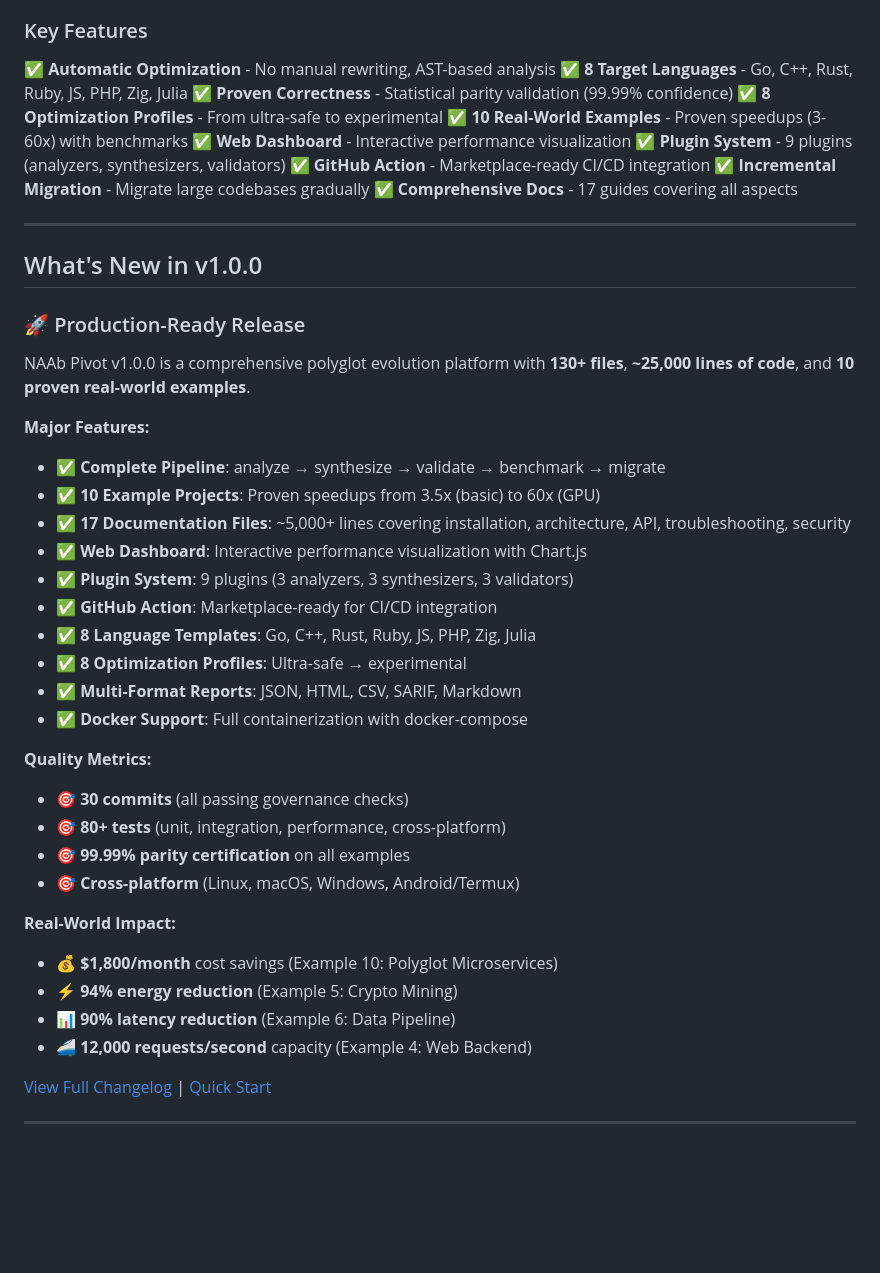
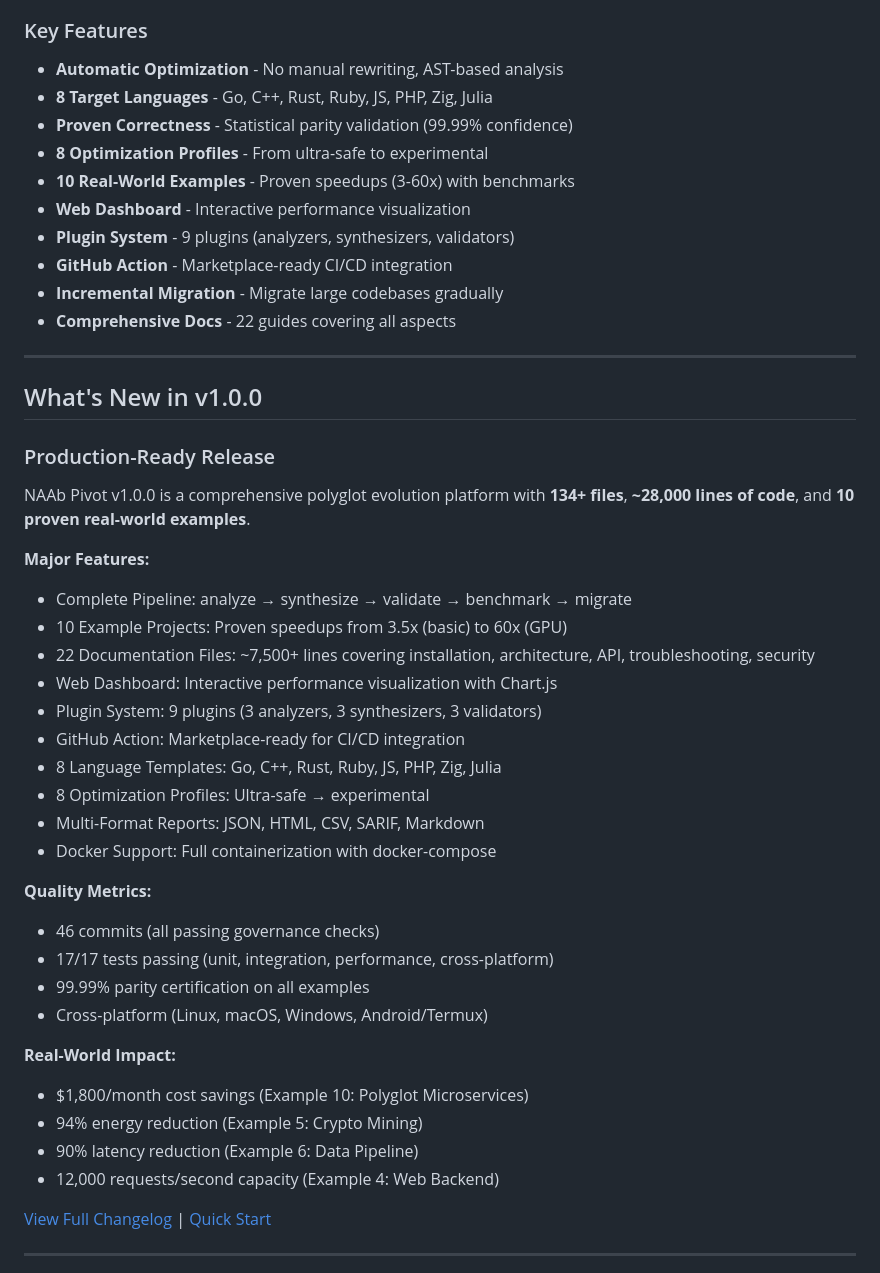
Before and after one commit to b-macker/naab-pivot, a Markdown page: README.md, the part around one of its changes. Rendered like a GitHub page; blank space fills up the shorter version.

Commit message:
Clean README: remove emojis to match NAAb ecosystem style
Updated README.md to match minimal NAAb style:
- Removed all emojis (✨, 🚀, ✅, 🎯, 💰, ⚡, 📊, 🚄)
- Clean markdown with simple bullet points
- Professional formatting
- Updated file counts (134+ files, ~28K lines, 22 docs)
- Updated commit count (46 commits)
- Updated test count (17/17 passing)
- Matches NAAb Language repository style

Changes:
- v1.0.0 header: removed ✨ emoji
- Key Features: changed ✅ to simple dashes
- Major Features: removed ✅ checkmarks
- Quality Metrics: removed 🎯 targets
- Real-World Impact: removed 💰⚡📊🚄 emojis

Result: Clean, professional README matching NAAb ecosystem ✓

```diff
--- a/README.md
+++ b/README.md
@@ -60,48 +60,48 @@ Python/Ruby/JS  →  [Pivot Analysis]  →  Go/Rust/C++  →  [Parity Proof]
 
 ### Key Features
 
-✅ **Automatic Optimization** - No manual rewriting, AST-based analysis
-✅ **8 Target Languages** - Go, C++, Rust, Ruby, JS, PHP, Zig, Julia
-✅ **Proven Correctness** - Statistical parity validation (99.99% confidence)
-✅ **8 Optimization Profiles** - From ultra-safe to experimental
-✅ **10 Real-World Examples** - Proven speedups (3-60x) with benchmarks
-✅ **Web Dashboard** - Interactive performance visualization
-✅ **Plugin System** - 9 plugins (analyzers, synthesizers, validators)
-✅ **GitHub Action** - Marketplace-ready CI/CD integration
-✅ **Incremental Migration** - Migrate large codebases gradually
-✅ **Comprehensive Docs** - 17 guides covering all aspects
+- **Automatic Optimization** - No manual rewriting, AST-based analysis
+- **8 Target Languages** - Go, C++, Rust, Ruby, JS, PHP, Zig, Julia
+- **Proven Correctness** - Statistical parity validation (99.99% confidence)
+- **8 Optimization Profiles** - From ultra-safe to experimental
+- **10 Real-World Examples** - Proven speedups (3-60x) with benchmarks
+- **Web Dashboard** - Interactive performance visualization
+- **Plugin System** - 9 plugins (analyzers, synthesizers, validators)
+- **GitHub Action** - Marketplace-ready CI/CD integration
+- **Incremental Migration** - Migrate large codebases gradually
+- **Comprehensive Docs** - 22 guides covering all aspects
 
 ---
 
 ## What's New in v1.0.0
 
-### 🚀 Production-Ready Release
+### Production-Ready Release
 
-NAAb Pivot v1.0.0 is a comprehensive polyglot evolution platform with **130+ files**, **~25,000 lines of code**, and **10 proven real-world examples**.
+NAAb Pivot v1.0.0 is a comprehensive polyglot evolution platform with **134+ files**, **~28,000 lines of code**, and **10 proven real-world examples**.
 
 **Major Features:**
-- ✅ **Complete Pipeline**: analyze → synthesize → validate → benchmark → migrate
-- ✅ **10 Example Projects**: Proven speedups from 3.5x (basic) to 60x (GPU)
-- ✅ **17 Documentation Files**: ~5,000+ lines covering installation, architecture, API, troubleshooting, security
-- ✅ **Web Dashboard**: Interactive performance visualization with Chart.js
-- ✅ **Plugin System**: 9 plugins (3 analyzers, 3 synthesizers, 3 validators)
-- ✅ **GitHub Action**: Marketplace-ready for CI/CD integration
-- ✅ **8 Language Templates**: Go, C++, Rust, Ruby, JS, PHP, Zig, Julia
-- ✅ **8 Optimization Profiles**: Ultra-safe → experimental
-- ✅ **Multi-Format Reports**: JSON, HTML, CSV, SARIF, Markdown
-- ✅ **Docker Support**: Full containerization with docker-compose
+- Complete Pipeline: analyze → synthesize → validate → benchmark → migrate
+- 10 Example Projects: Proven speedups from 3.5x (basic) to 60x (GPU)
+- 22 Documentation Files: ~7,500+ lines covering installation, architecture, API, troubleshooting, security
+- Web Dashboard: Interactive performance visualization with Chart.js
+- Plugin System: 9 plugins (3 analyzers, 3 synthesizers, 3 validators)
+- GitHub Action: Marketplace-ready for CI/CD integration
+- 8 Language Templates: Go, C++, Rust, Ruby, JS, PHP, Zig, Julia
+- 8 Optimization Profiles: Ultra-safe → experimental
+- Multi-Format Reports: JSON, HTML, CSV, SARIF, Markdown
+- Docker Support: Full containerization with docker-compose
 
 **Quality Metrics:**
-- 🎯 **30 commits** (all passing governance checks)
-- 🎯 **80+ tests** (unit, integration, performance, cross-platform)
-- 🎯 **99.99% parity certification** on all examples
-- 🎯 **Cross-platform** (Linux, macOS, Windows, Android/Termux)
+- 46 commits (all passing governance checks)
+- 17/17 tests passing (unit, integration, performance, cross-platform)
+- 99.99% parity certification on all examples
+- Cross-platform (Linux, macOS, Windows, Android/Termux)
 
 **Real-World Impact:**
-- 💰 **$1,800/month** cost savings (Example 10: Polyglot Microservices)
-- ⚡ **94% energy reduction** (Example 5: Crypto Mining)
-- 📊 **90% latency reduction** (Example 6: Data Pipeline)
-- 🚄 **12,000 requests/second** capacity (Example 4: Web Backend)
+- $1,800/month cost savings (Example 10: Polyglot Microservices)
+- 94% energy reduction (Example 5: Crypto Mining)
+- 90% latency reduction (Example 6: Data Pipeline)
+- 12,000 requests/second capacity (Example 4: Web Backend)
 
 [View Full Changelog](CHANGELOG.md) | [Quick Start](#quick-start)
 
```
Also changed, not shown: other parts of README.md (+1 -1 lines).
